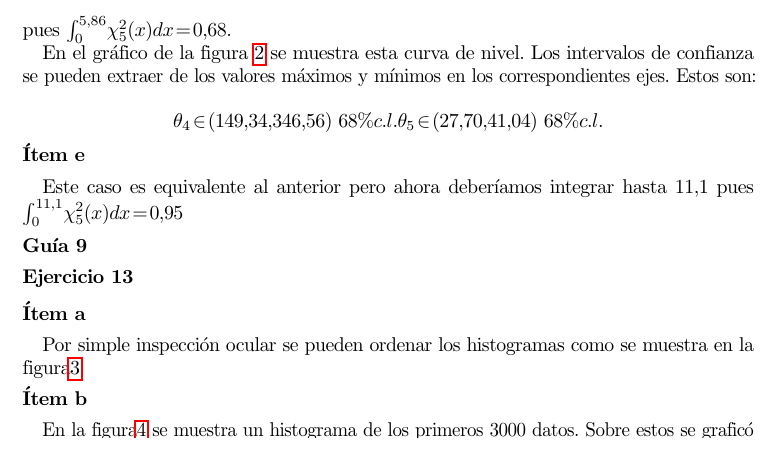
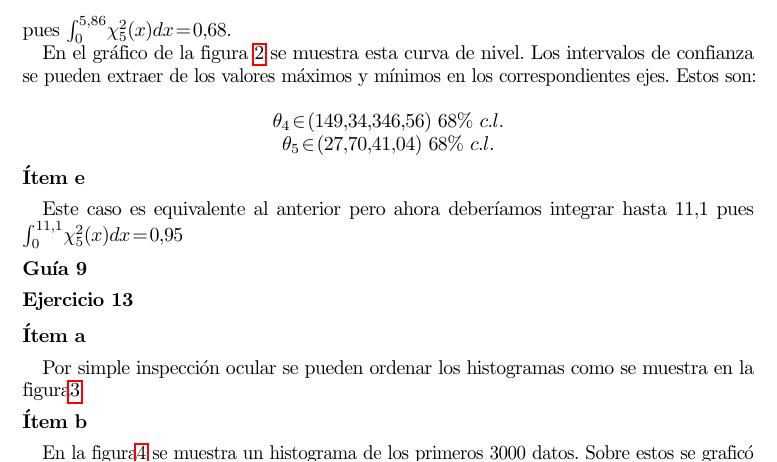
Before and after one commit to ababino/efe, a LaTeX document (cuarta/cuarto_informe_tablet.tex, which reads cuarta/body.tex): part of page 3 of 7, cut so that both start at the same text. Compiled offline with pdfLaTeX.

```diff
--- a/cuarta/body.tex
+++ b/cuarta/body.tex
@@ -99,8 +99,10 @@
 Estos son:
 
 $$
-\theta_4 \in (149.34, 346.56)\ 68\% c.l.
-\theta_5 \in (27.70, 41.04) \ 68\% c.l. \\
+\theta_4 \in (149.34, 346.56)\ 68\%\ c.l.
+$$
+$$
+\theta_5 \in (27.70, 41.04) \ 68\%\ c.l.
 $$
 
 \begin{figure}
```
